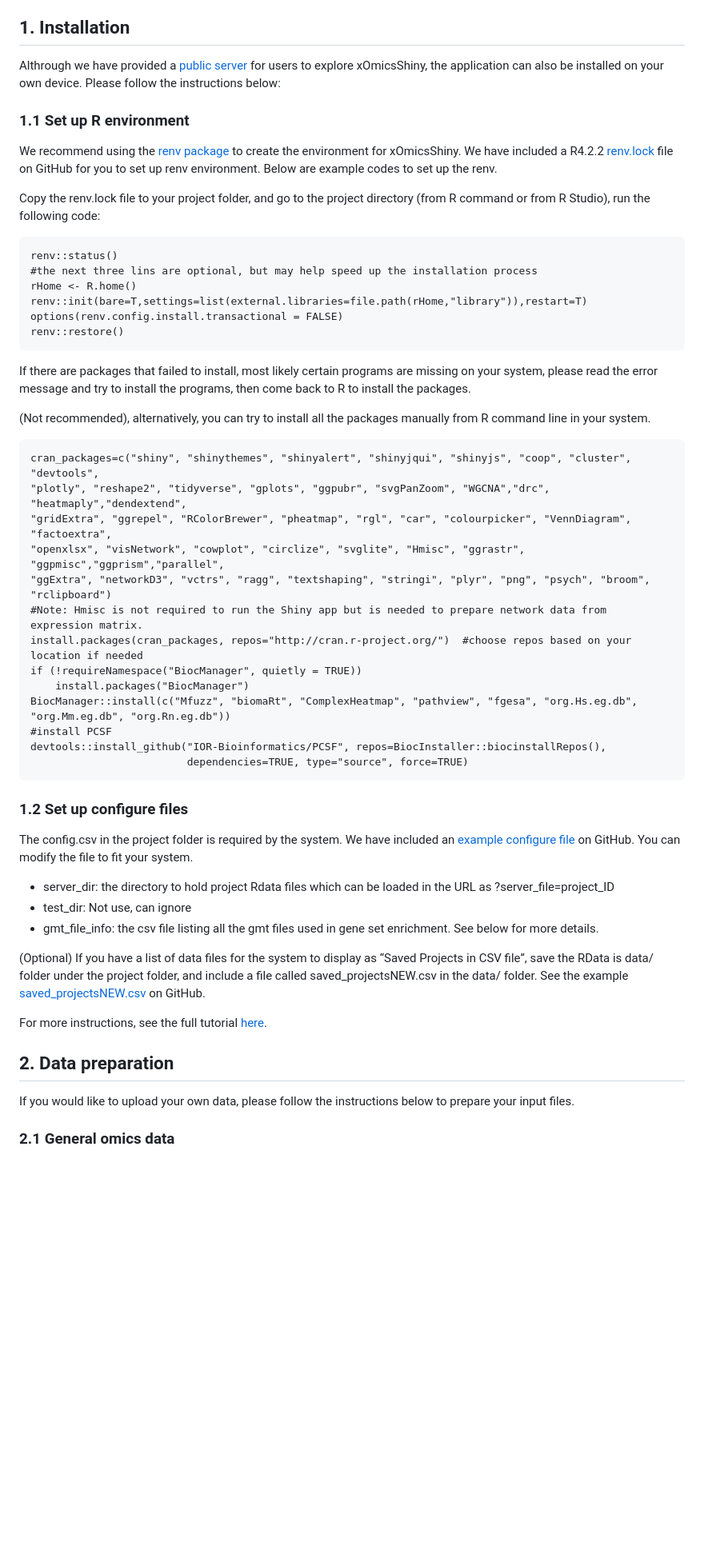
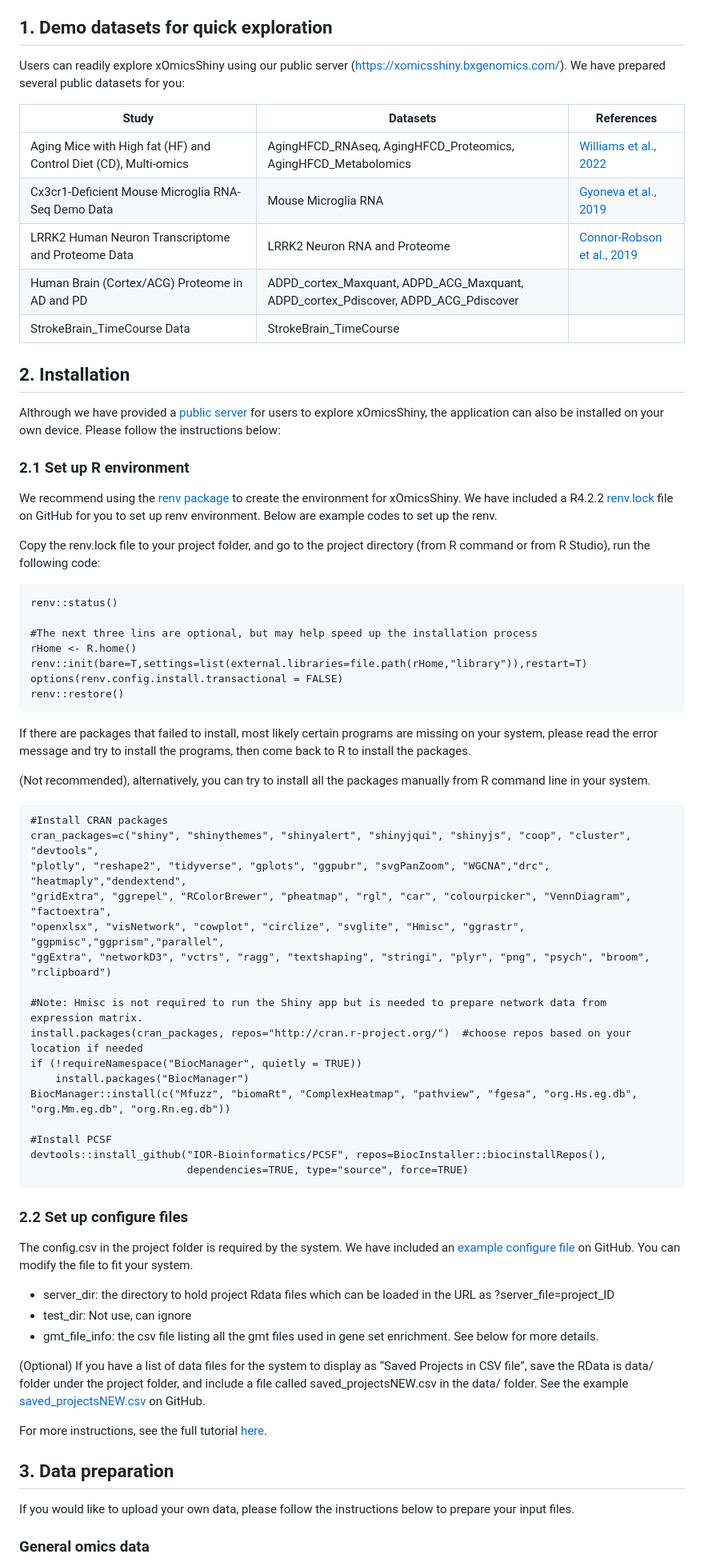
Before and after one commit to interactivereport/xOmicsShiny, a Markdown page: README.md, the part around one of its changes. Shown at 80% size. GitHub-like rendering; blank space fills up the shorter version.

````diff
--- a/README.md
+++ b/README.md
@@ -8,11 +8,23 @@ Tutorial: https://interactivereport.github.io/xOmicsShiny/tutorial/docs/index.ht
 
 **Cover Image: Overview of the xOmicsShiny modules.** The Shiny application handles multi-omics data including transcriptomics, proteomics, metabolomics, and lipidomics data. The **Data Merging** (Grey) module integrates multi-omics data for downstream analysis. **Data exploration** modules (Blue) contain QC, DEGs, Heatmap, Expression, and Venn Diagram modules. **Geneset Enrichment** (Green) module performs GSEA and pathway analysis. **Network modules** (Bisque) include WGCNA, Correlation Network, and PCSF modules. **Pattern and trend analysis** (Orchid) consists of Pattern, Dose Response, Time Course, and Monotonic Trend modules.
 
-## 1. Installation
+## 1. Demo datasets for quick exploration
+
+Users can readily explore xOmicsShiny using our public server (https://xomicsshiny.bxgenomics.com/). We have prepared several public datasets for you:
+
+| Study | Datasets | References |
+| --- | --- | --- |
+| Aging Mice with High fat (HF) and Control Diet (CD), Multi-omics |	AgingHFCD_RNAseq, AgingHFCD_Proteomics, AgingHFCD_Metabolomics | [Williams et al., 2022](https://www.sciencedirect.com/science/article/pii/S0969996119300968) |
+| Cx3cr1-Deficient Mouse Microglia RNA-Seq Demo Data | Mouse Microglia RNA | [Gyoneva et al., 2019](https://www.life-science-alliance.org/content/2/6/e201900453) |
+| LRRK2 Human Neuron Transcriptome and Proteome Data | LRRK2 Neuron RNA and Proteome | [Connor-Robson et al., 2019](https://www.sciencedirect.com/science/article/pii/S0969996119300968?via%3Dihub) |
+| Human Brain (Cortex/ACG) Proteome in AD and PD | ADPD_cortex_Maxquant, ADPD_ACG_Maxquant, ADPD_cortex_Pdiscover, ADPD_ACG_Pdiscover	|
+| StrokeBrain_TimeCourse Data |	StrokeBrain_TimeCourse | |
+
+## 2. Installation
 
 Althrough we have provided a [public server](https://xomicsshiny.bxgenomics.com/) for users to explore xOmicsShiny, the application can also be installed on your own device. Please follow the instructions below:
 
-### 1.1 Set up R environment
+### 2.1 Set up R environment
 
 We recommend using the [renv package](https://rstudio.github.io/renv/articles/renv.html) to create the environment for xOmicsShiny. We have included a R4.2.2 [renv.lock](https://github.com/interactivereport/xOmicsShiny/blob/main/R_Environment/renv.lock) file on GitHub for you to set up renv environment. Below are example codes to set up the renv.
 
@@ -20,7 +32,8 @@ Copy the renv.lock file to your project folder, and go to the project directory
 
 ```
 renv::status()
-#the next three lins are optional, but may help speed up the installation process
+
+#The next three lins are optional, but may help speed up the installation process
 rHome <- R.home()
 renv::init(bare=T,settings=list(external.libraries=file.path(rHome,"library")),restart=T)
 options(renv.config.install.transactional = FALSE)
@@ -32,22 +45,25 @@ If there are packages that failed to install, most likely certain programs are m
 (Not recommended), alternatively, you can try to install all the packages manually from R command line in your system.
 
 ```
+#Install CRAN packages
 cran_packages=c("shiny", "shinythemes", "shinyalert", "shinyjqui", "shinyjs", "coop", "cluster", "devtools",
 "plotly", "reshape2", "tidyverse", "gplots", "ggpubr", "svgPanZoom", "WGCNA","drc", "heatmaply","dendextend",
 "gridExtra", "ggrepel", "RColorBrewer", "pheatmap", "rgl", "car", "colourpicker", "VennDiagram", "factoextra",
 "openxlsx", "visNetwork", "cowplot", "circlize", "svglite", "Hmisc", "ggrastr", "ggpmisc","ggprism","parallel",
 "ggExtra", "networkD3", "vctrs", "ragg", "textshaping", "stringi", "plyr", "png", "psych", "broom", "rclipboard")
+
 #Note: Hmisc is not required to run the Shiny app but is needed to prepare network data from expression matrix.
 install.packages(cran_packages, repos="http://cran.r-project.org/")  #choose repos based on your location if needed
 if (!requireNamespace("BiocManager", quietly = TRUE))
     install.packages("BiocManager")
 BiocManager::install(c("Mfuzz", "biomaRt", "ComplexHeatmap", "pathview", "fgesa", "org.Hs.eg.db", "org.Mm.eg.db", "org.Rn.eg.db"))
-#install PCSF
+
+#Install PCSF
 devtools::install_github("IOR-Bioinformatics/PCSF", repos=BiocInstaller::biocinstallRepos(),
                          dependencies=TRUE, type="source", force=TRUE)
 ```
 
-### 1.2 Set up configure files
+### 2.2 Set up configure files
 
 The config.csv in the project folder is required by the system. We have included an [example configure file](https://github.com/interactivereport/xOmicsShiny/blob/main/config.csv) on GitHub. You can modify the file to fit your system.
 
@@ -59,9 +75,9 @@ The config.csv in the project folder is required by the system. We have included
 
 For more instructions, see the full tutorial [here](https://interactivereport.github.io/xOmicsShiny/tutorial/docs/installation.html).
 
-## 2. Data preparation
+## 3. Data preparation
 
 If you would like to upload your own data, please follow the instructions below to prepare your input files.
 
-### 2.1 General omics data
+### General omics data
 
````
Also changed, not shown: other parts of README.md (+6 -9 lines).
